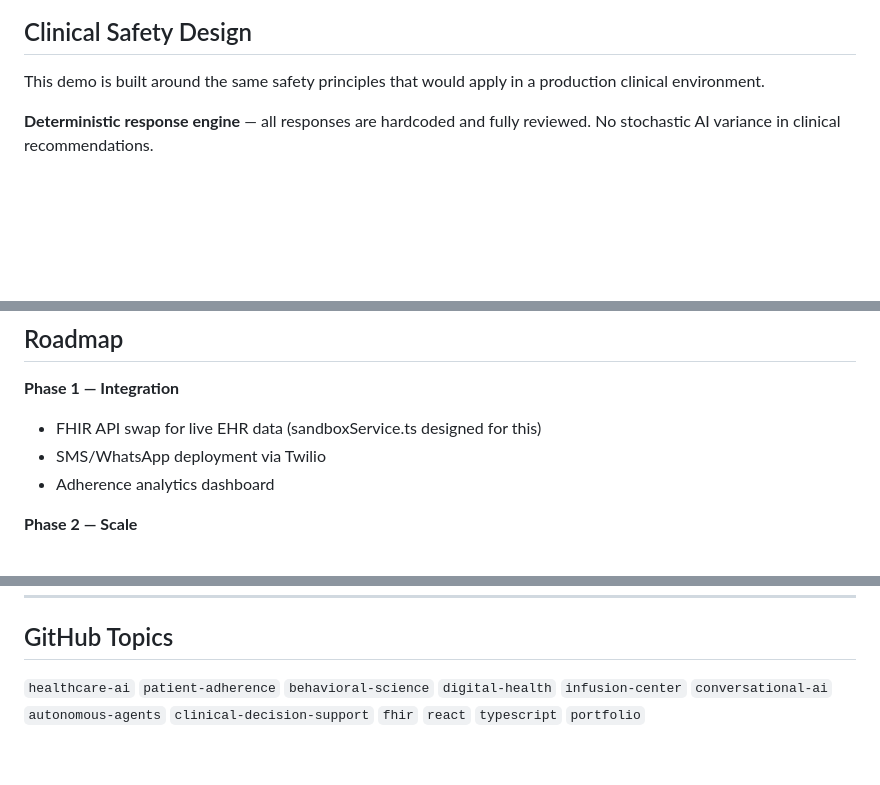
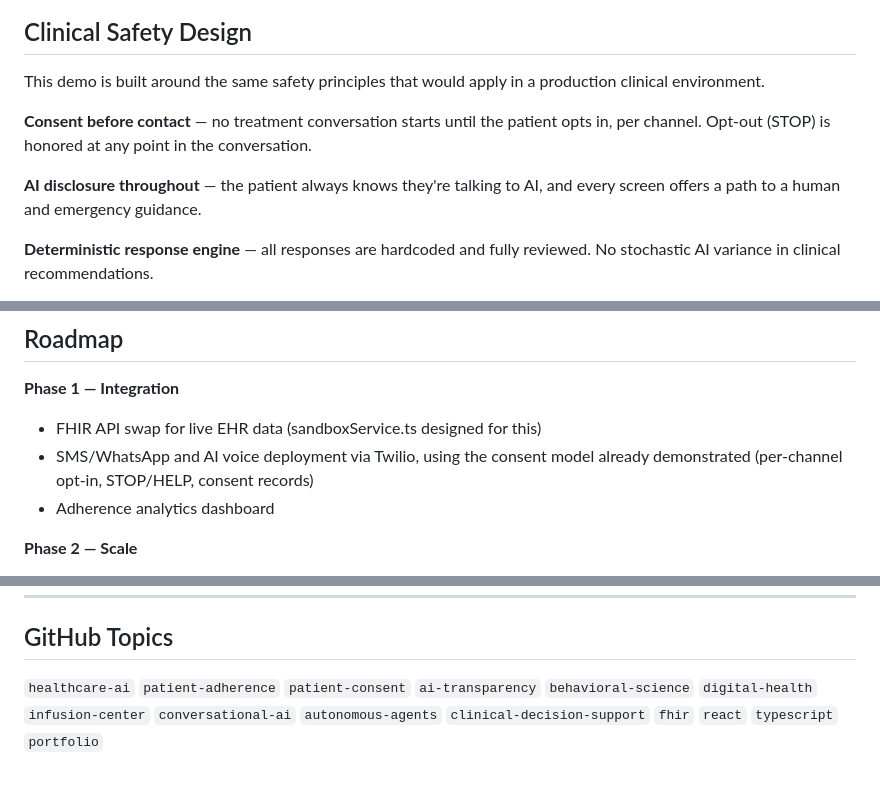
Before and after one commit to AnnaKuperberg/nudge-clinical-ai, a Markdown page: README.md, 3 parts joined by grey strips. Drawn GitHub-style; blank space fills up the shorter version.

```diff
--- a/README.md
+++ b/README.md
@@ -101,6 +115,10 @@ The **Feature Lab** (🔬 button in the chat header) is a visual map of every ca
 
 This demo is built around the same safety principles that would apply in a production clinical environment.
 
+**Consent before contact** — no treatment conversation starts until the patient opts in, per channel. Opt-out (STOP) is honored at any point in the conversation.
+
+**AI disclosure throughout** — the patient always knows they're talking to AI, and every screen offers a path to a human and emergency guidance.
+
 **Deterministic response engine** — all responses are hardcoded and fully reviewed. No stochastic AI variance in clinical recommendations.
 
 **±3-day scheduling constraint** — the system cannot propose a slot outside the therapeutic safety window. Enforced at the data layer, not just the UI.
@@ -177,7 +201,7 @@ Most patient reminder systems send generic texts at a scheduled time. nudge. is
 
 **Phase 1 — Integration**
 - FHIR API swap for live EHR data (sandboxService.ts designed for this)
-- SMS/WhatsApp deployment via Twilio
+- SMS/WhatsApp and AI voice deployment via Twilio, using the consent model already demonstrated (per-channel opt-in, STOP/HELP, consent records)
 - Adherence analytics dashboard
 
 **Phase 2 — Scale**
@@ -230,4 +258,4 @@ MIT License — see LICENSE for details
 
 ## GitHub Topics
 
-`healthcare-ai` `patient-adherence` `behavioral-science` `digital-health` `infusion-center` `conversational-ai` `autonomous-agents` `clinical-decision-support` `fhir` `react` `typescript` `portfolio`
+`healthcare-ai` `patient-adherence` `patient-consent` `ai-transparency` `behavioral-science` `digital-health` `infusion-center` `conversational-ai` `autonomous-agents` `clinical-decision-support` `fhir` `react` `typescript` `portfolio`
```
Also changed, not shown: other parts of README.md (+30 -6 lines).
